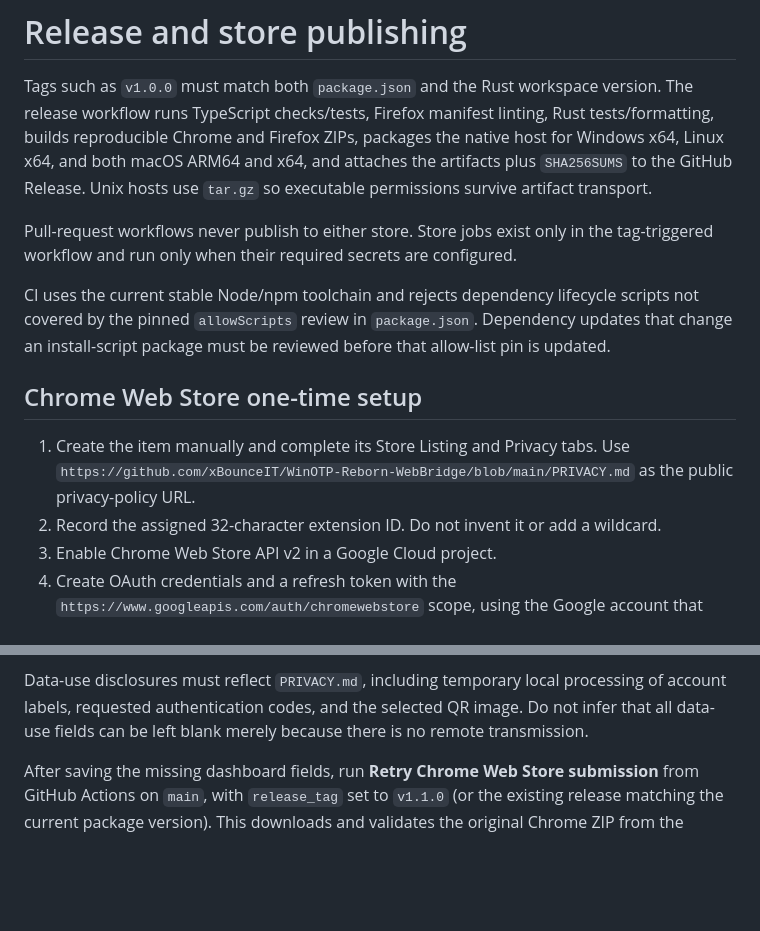
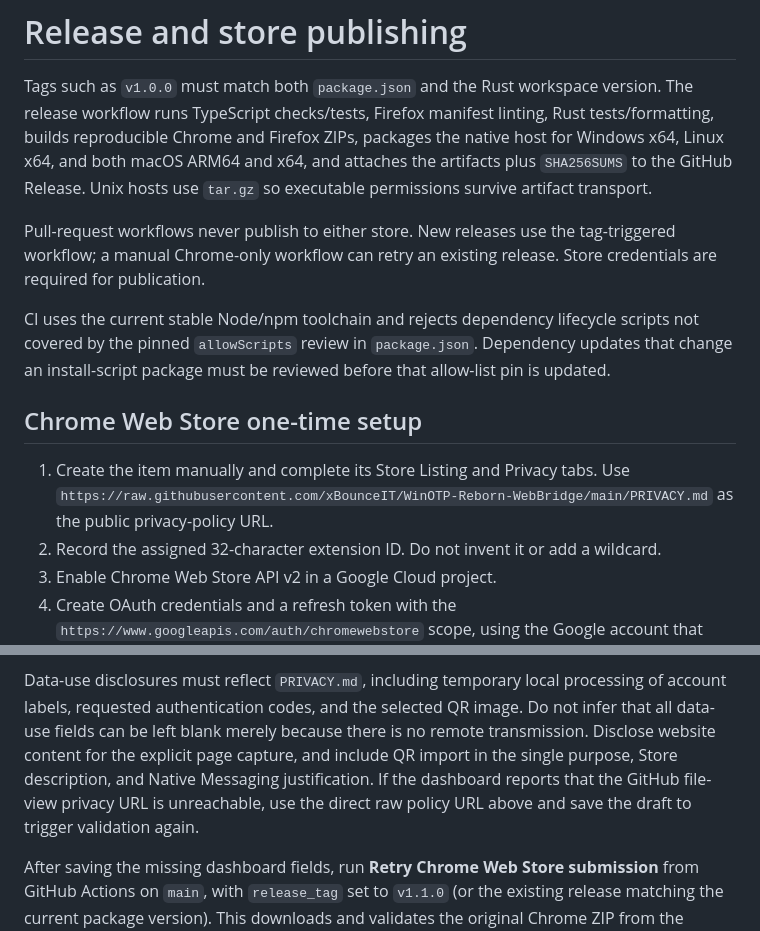
Before and after one commit to xBounceIT/WinOTP-Reborn-WebBridge, a Markdown page: docs/release.md, 2 parts joined by grey strips. Drawn GitHub-style; blank space fills up the shorter version.

Commit message:
docs: correct Chrome privacy URL and QR disclosures

```diff
--- a/docs/release.md
+++ b/docs/release.md
@@ -2,14 +2,14 @@
 
 Tags such as `v1.0.0` must match both `package.json` and the Rust workspace version. The release workflow runs TypeScript checks/tests, Firefox manifest linting, Rust tests/formatting, builds reproducible Chrome and Firefox ZIPs, packages the native host for Windows x64, Linux x64, and both macOS ARM64 and x64, and attaches the artifacts plus `SHA256SUMS` to the GitHub Release. Unix hosts use `tar.gz` so executable permissions survive artifact transport.
 
-Pull-request workflows never publish to either store. Store jobs exist only in the tag-triggered workflow and run only when their required secrets are configured.
+Pull-request workflows never publish to either store. New releases use the tag-triggered workflow; a manual Chrome-only workflow can retry an existing release. Store credentials are required for publication.
 
 CI uses the current stable Node/npm toolchain and rejects dependency lifecycle scripts not covered by the pinned `allowScripts` review in `package.json`. Dependency updates that change an install-script package must be reviewed before that allow-list pin is updated.
 
 ## Chrome Web Store one-time setup
 
 1. Create the item manually and complete its Store Listing and Privacy tabs. Use
-   `https://github.com/xBounceIT/WinOTP-Reborn-WebBridge/blob/main/PRIVACY.md` as the public
+   `https://raw.githubusercontent.com/xBounceIT/WinOTP-Reborn-WebBridge/main/PRIVACY.md` as the public
    privacy-policy URL.
 2. Record the assigned 32-character extension ID. Do not invent it or add a wildcard.
 3. Enable Chrome Web Store API v2 in a Google Cloud project.
@@ -52,6 +52,10 @@ permissions:
 Data-use disclosures must reflect `PRIVACY.md`, including temporary local processing of
 account labels, requested authentication codes, and the selected QR image. Do not infer that
 all data-use fields can be left blank merely because there is no remote transmission.
+Disclose website content for the explicit page capture, and include QR import in the single
+purpose, Store description, and Native Messaging justification. If the dashboard reports that
+the GitHub file-view privacy URL is unreachable, use the direct raw policy URL above and save
+the draft to trigger validation again.
 
 After saving the missing dashboard fields, run **Retry Chrome Web Store submission** from
 GitHub Actions on `main`, with `release_tag` set to `v1.1.0` (or the existing release matching
```
